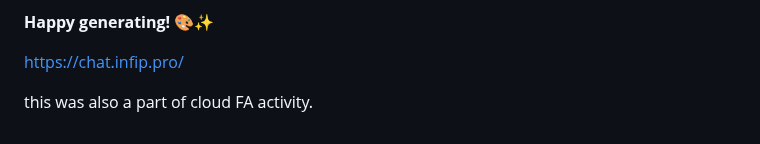
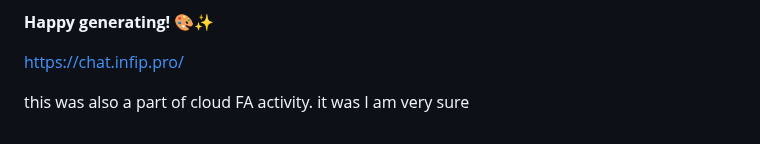
Before and after one commit to mr-osiris/ai-image-generator, a Markdown page: README.md, the part around the change. Drawn GitHub-style.

```diff
--- a/README.md
+++ b/README.md
@@ -156,3 +156,4 @@ If you encounter issues:
 https://chat.infip.pro/
 
 this was also a part of cloud FA activity.
+it was I am very sure
```
